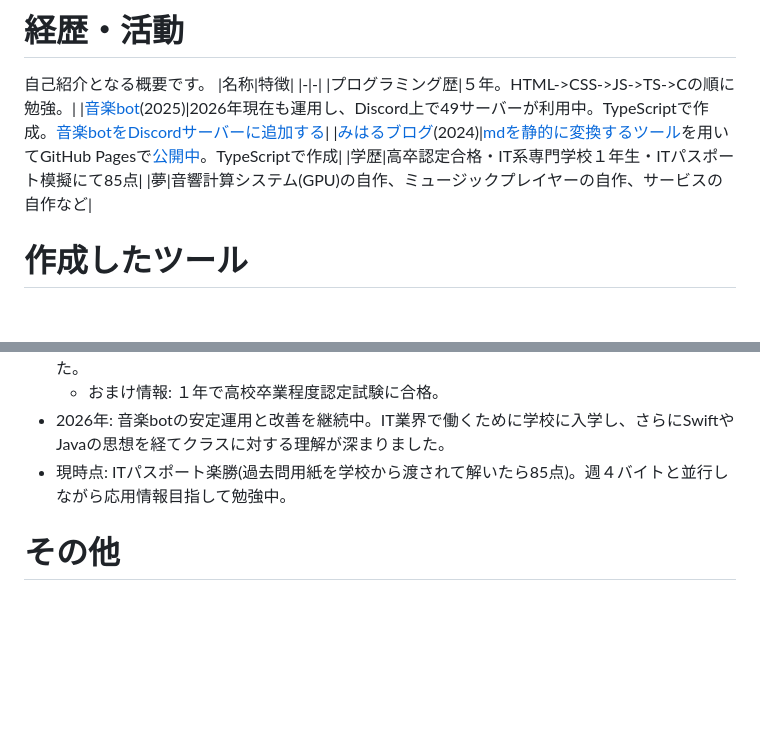
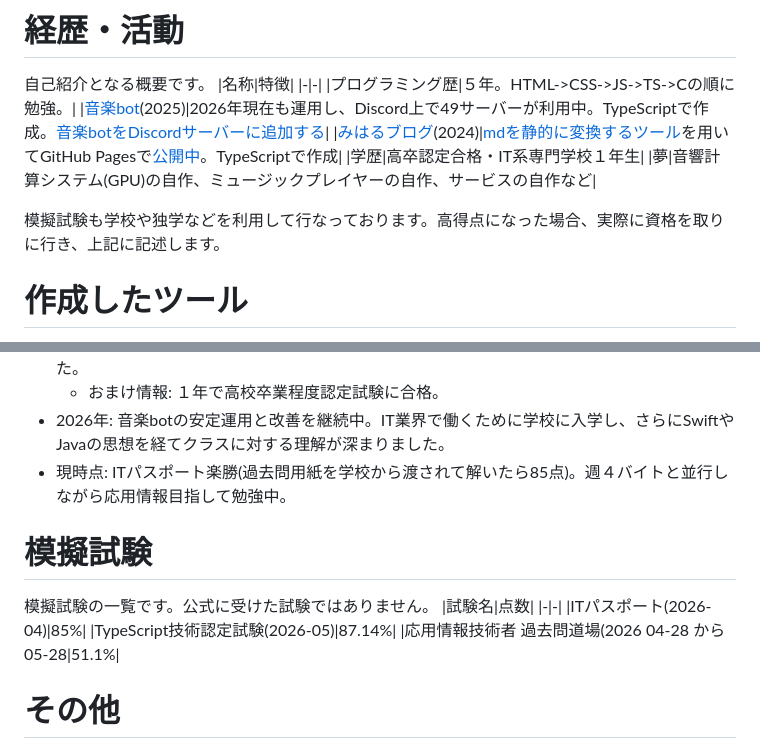
Before and after one commit to azkazunami36/azkazunami36, a Markdown page: README.md, 2 parts joined by grey strips. Drawn GitHub-style; blank space fills up the shorter version.

```diff
--- a/README.md
+++ b/README.md
@@ -5,8 +5,10 @@
 |プログラミング歴|５年。HTML->CSS->JS->TS->Cの順に勉強。|
 |[音楽bot](https://github.com/azkazunami36/discordMusicBot)(2025)|2026年現在も運用し、Discord上で49サーバーが利用中。TypeScriptで作成。[音楽botをDiscordサーバーに追加する](https://discord.com/oauth2/authorize?client_id=1028285721955553362&permissions=3264000&integration_type=0&scope=bot)|
 |[みはるブログ](https://github.com/azkazunami36/miharu-blog)(2024)|[mdを静的に変換するツール](https://github.com/azkazunami36/miharuServerContent)を用いてGitHub Pagesで[公開中](https://miharublog.uk)。TypeScriptで作成|
-|学歴|高卒認定合格・IT系専門学校１年生・ITパスポート模擬にて85点|
+|学歴|高卒認定合格・IT系専門学校１年生|
 |夢|音響計算システム(GPU)の自作、ミュージックプレイヤーの自作、サービスの自作など|
+
+模擬試験も学校や独学などを利用して行なっております。高得点になった場合、実際に資格を取りに行き、上記に記述します。
 
 # 作成したツール
 今すぐ使用できるようなものをリスト化しました。
@@ -48,6 +50,14 @@
   - おまけ情報: １年で高校卒業程度認定試験に合格。
 - 2026年: 音楽botの安定運用と改善を継続中。IT業界で働くために学校に入学し、さらにSwiftやJavaの思想を経てクラスに対する理解が深まりました。
 - 現時点: ITパスポート楽勝(過去問用紙を学校から渡されて解いたら85点)。週４バイトと並行しながら応用情報目指して勉強中。
+
+# 模擬試験
+模擬試験の一覧です。公式に受けた試験ではありません。
+|試験名|点数|
+|-|-|
+|ITパスポート(2026-04)|85%|
+|TypeScript技術認定試験(2026-05)|87.14%|
+|応用情報技術者 過去問道場(2026 04-28 から 05-28|51.1%|
 
 # その他
 色々mdに書きましたが、念の為削除せず取っておいた説明です。
```
